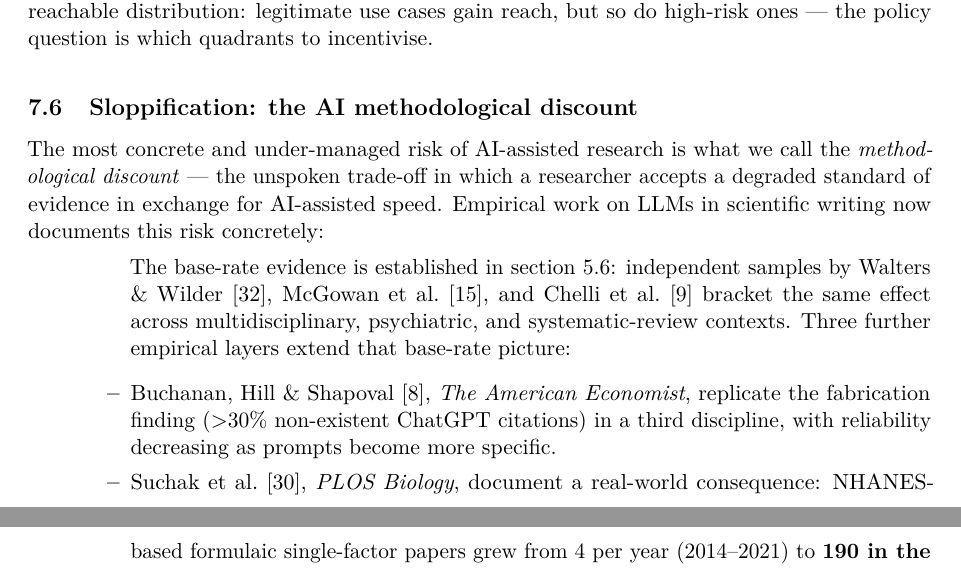
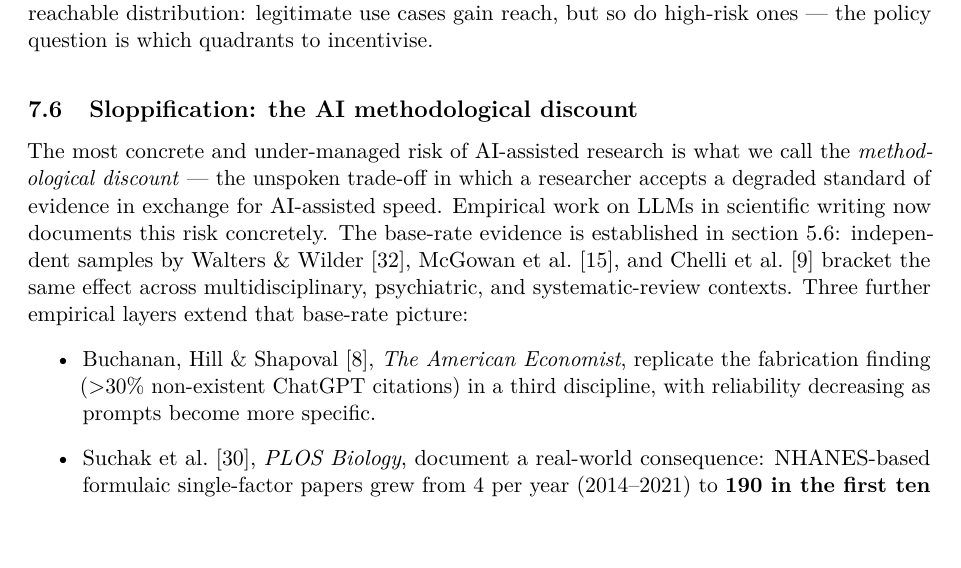
Before and after one commit to noheton/Obscurity-Is-Dead, a LaTeX paper (paper/main.tex): two parts of pages 28 and 29 of 52 before the commit and part of page 28 of 51 after it, the two joined at a grey line, cut so that both start at the same text. Compiled offline with pdfLaTeX.

Commit message:
paper(fix): remove spurious \begin{itemize} in §7.6 sloppification
Writer pass c288c94 left a stray \begin{itemize} immediately after the
"documents this risk concretely:" colon and before the prose
introducing the actual bulleted list, producing a fatal LaTeX error
("perhaps a missing \item") and a 41-citation cascade. Trailing colon
demoted to period in both .md and .tex; the inner itemize at line 1685
(.tex) is now well-formed.

PDF rebuild succeeds: 49 pages, 1.17 MB.

Rule 11 (md/tex parity) maintained.

https://claude.ai/code/session_014zf4rRNkJaHiuR17W5moPX

```diff
--- a/paper/main.tex
+++ b/paper/main.tex
@@ -1673,8 +1673,7 @@ The most concrete and under-managed risk of AI-assisted research is what
 we call the \emph{methodological discount} --- the unspoken trade-off in
 which a researcher accepts a degraded standard of evidence in exchange
 for AI-assisted speed. Empirical work on LLMs in scientific writing now
-documents this risk concretely:
-\begin{itemize}
+documents this risk concretely.
 The base-rate evidence is established in
 \cref{sec:meta-security}: independent samples by Walters \&
 Wilder~\citep{walters2023fabricated},
```
Also changed, not shown: paper/main.md (+1 -1 lines).
